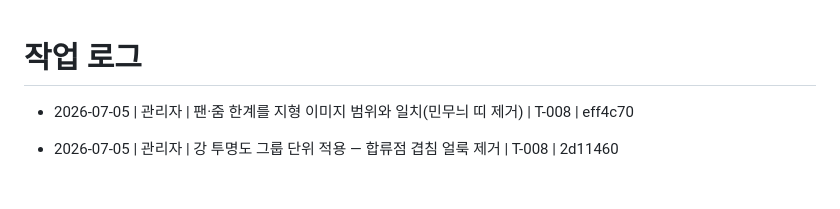
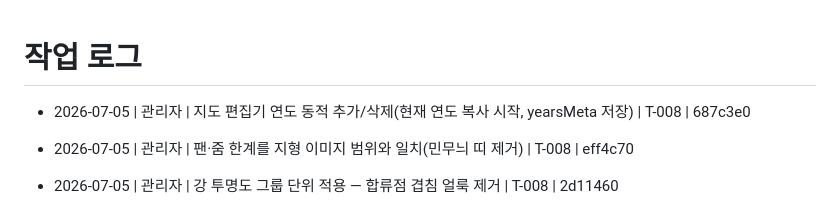
Before and after one commit to madonaka/cheese-blog-parts, a Markdown page: worklog.md, the part around the change. GitHub-like rendering; blank space fills up the shorter version.

Commit message:
docs(worklog): 연도 동적 추가/삭제 기록 (T-008)
Co-Authored-By: Claude Opus 4.8 <noreply@anthropic.com>

```diff
--- a/worklog.md
+++ b/worklog.md
@@ -1,5 +1,6 @@
 # 작업 로그
 
+- 2026-07-05 | 관리자 | 지도 편집기 연도 동적 추가/삭제(현재 연도 복사 시작, yearsMeta 저장) | T-008 | 687c3e0
 - 2026-07-05 | 관리자 | 팬·줌 한계를 지형 이미지 범위와 일치(민무늬 띠 제거) | T-008 | eff4c70
 - 2026-07-05 | 관리자 | 강 투명도 그룹 단위 적용 — 합류점 겹침 얼룩 제거 | T-008 | 2d11460
 - 2026-07-05 | 관리자 | 강 하구 벡터 해안선 관통 연결(육지 마스크+최단 탈출) — 갯벌 지역 미연결 해소 | T-008 | bedc39e
```
